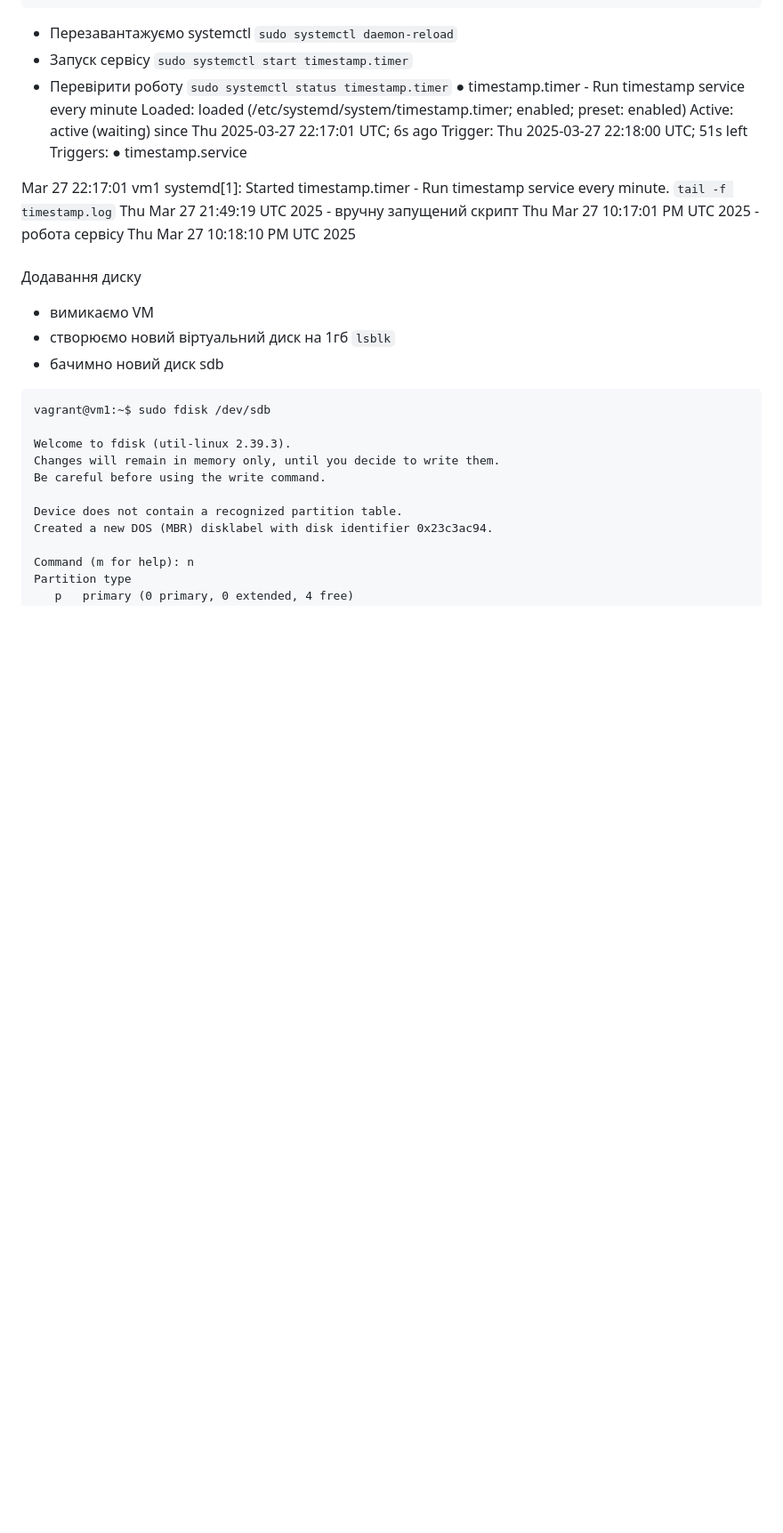
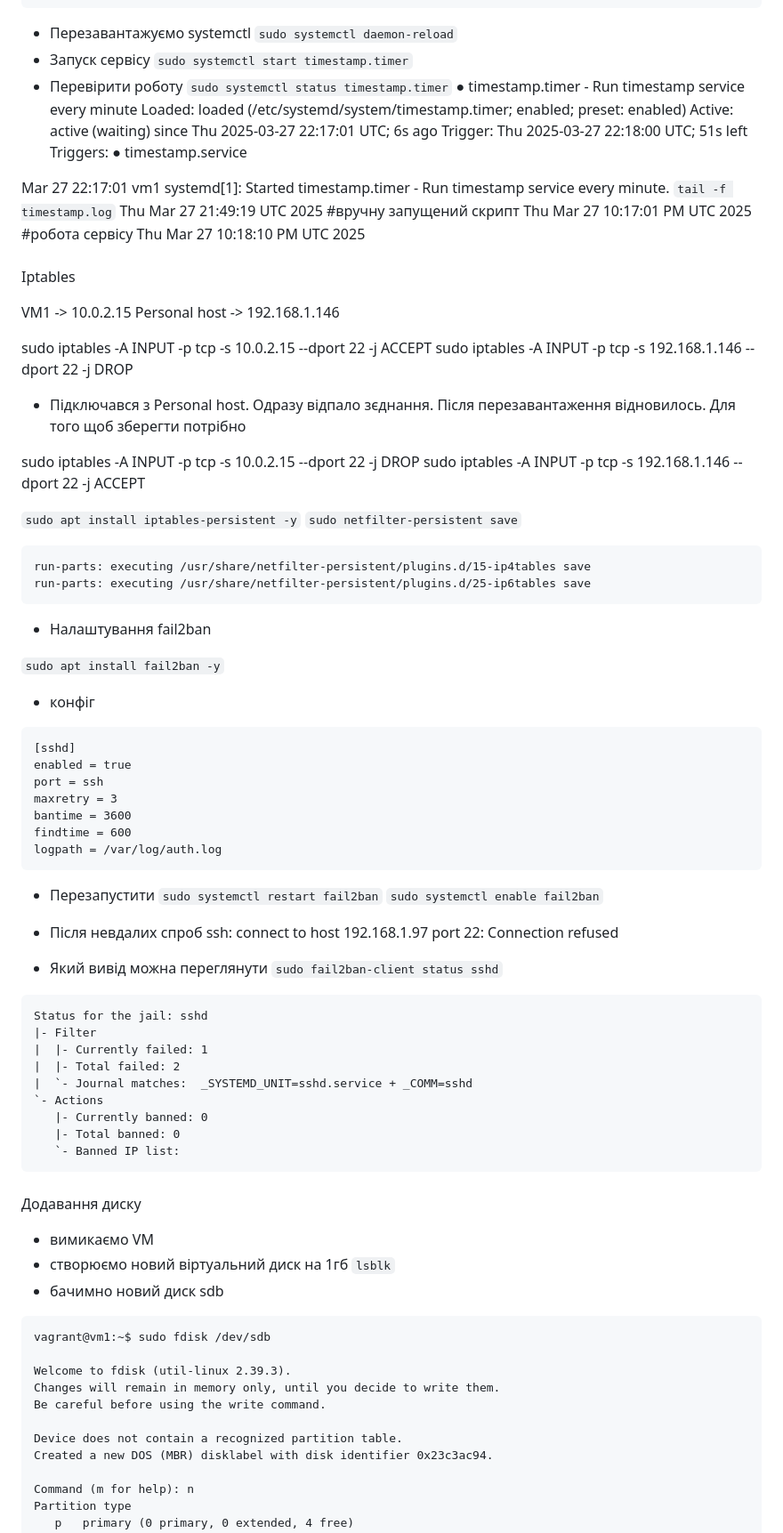
Before and after one commit to linkinshurik/r_d_petclinic, a Markdown page: Lecture_6/README.md, the part around the change. Shown: that part at 89% size. Drawn GitHub-style; blank space fills up the shorter version.

Commit message:
Lesson 6. Final

````diff
--- a/Lecture_6/README.md
+++ b/Lecture_6/README.md
@@ -65,11 +65,67 @@ WantedBy=timers.target
 
 Mar 27 22:17:01 vm1 systemd[1]: Started timestamp.timer - Run timestamp service every minute.
 `tail -f timestamp.log`
-Thu Mar 27 21:49:19 UTC 2025 - вручну запущений скрипт
-Thu Mar 27 10:17:01 PM UTC 2025 - робота сервісу
+Thu Mar 27 21:49:19 UTC 2025 #вручну запущений скрипт
+Thu Mar 27 10:17:01 PM UTC 2025 #робота сервісу
 Thu Mar 27 10:18:10 PM UTC 2025
 
 
+###
+
+Iptables
+
+VM1 -> 10.0.2.15
+Personal host -> 192.168.1.146
+
+sudo iptables -A INPUT -p tcp -s 10.0.2.15 --dport 22 -j ACCEPT
+sudo iptables -A INPUT -p tcp -s 192.168.1.146 --dport 22 -j DROP
+
+- Підключався з Personal host. Одразу відпало зєднання. Після перезавантаження відновилось. Для того щоб зберегти потрібно
+
+sudo iptables -A INPUT -p tcp -s 10.0.2.15 --dport 22 -j DROP
+sudo iptables -A INPUT -p tcp -s 192.168.1.146 --dport 22 -j ACCEPT
+
+`sudo apt install iptables-persistent -y`
+`sudo netfilter-persistent save`
+
+```
+run-parts: executing /usr/share/netfilter-persistent/plugins.d/15-ip4tables save
+run-parts: executing /usr/share/netfilter-persistent/plugins.d/25-ip6tables save
+```
+
+- Налаштування fail2ban
+
+`sudo apt install fail2ban -y`
+- конфіг
+```
+[sshd]
+enabled = true
+port = ssh
+maxretry = 3
+bantime = 3600
+findtime = 600
+logpath = /var/log/auth.log
+```
+
+- Перезапустити
+`sudo systemctl restart fail2ban`
+`sudo systemctl enable fail2ban`
+- Після невдалих спроб
+ssh: connect to host 192.168.1.97 port 22: Connection refused
+
+- Який вивід можна переглянути
+`sudo fail2ban-client status sshd`
+```
+Status for the jail: sshd
+|- Filter
+|  |- Currently failed:	1
+|  |- Total failed:	2
+|  `- Journal matches:	_SYSTEMD_UNIT=sshd.service + _COMM=sshd
+`- Actions
+   |- Currently banned:	0
+   |- Total banned:	0
+   `- Banned IP list:
+```
 ###
 
 Додавання диску
````
